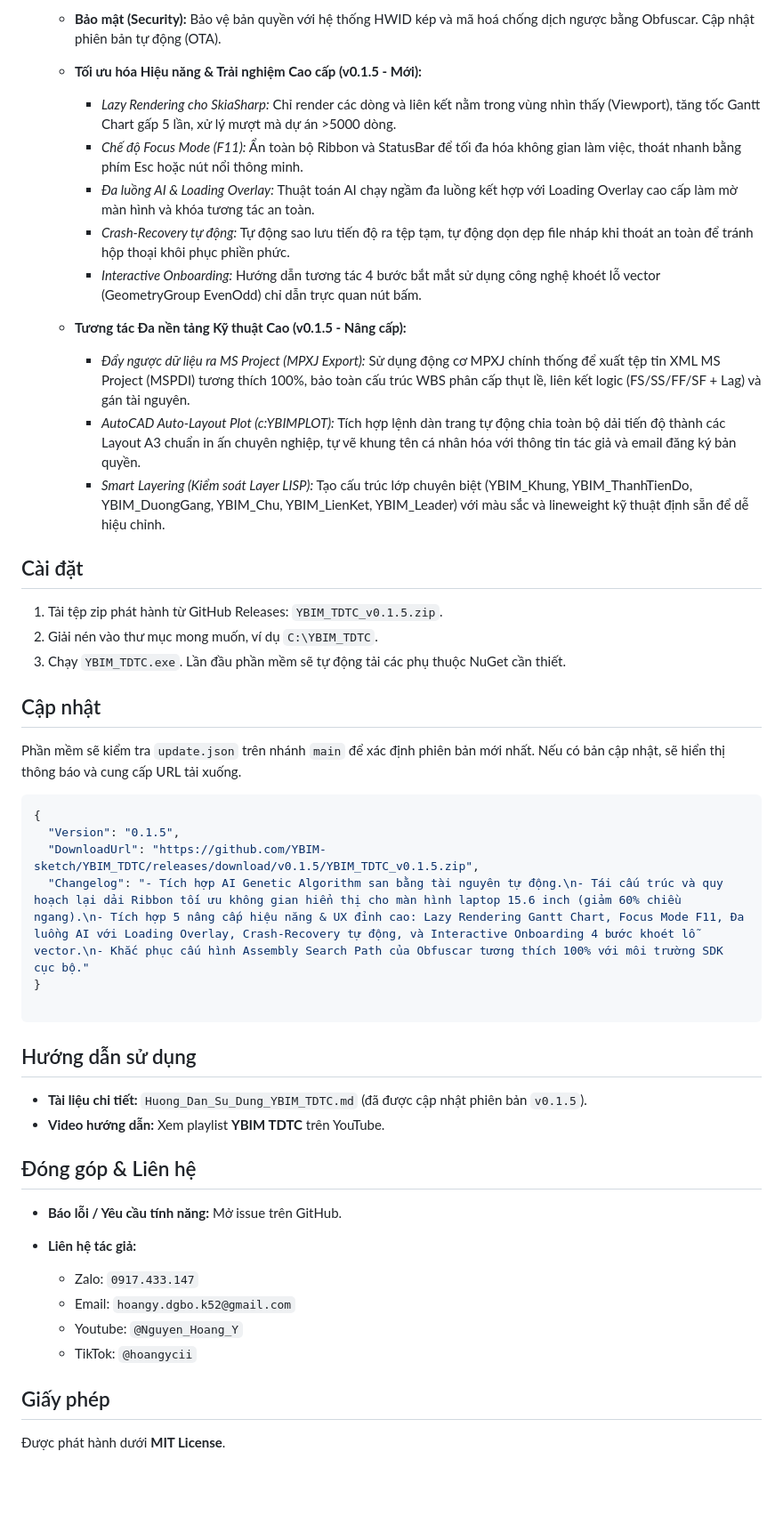
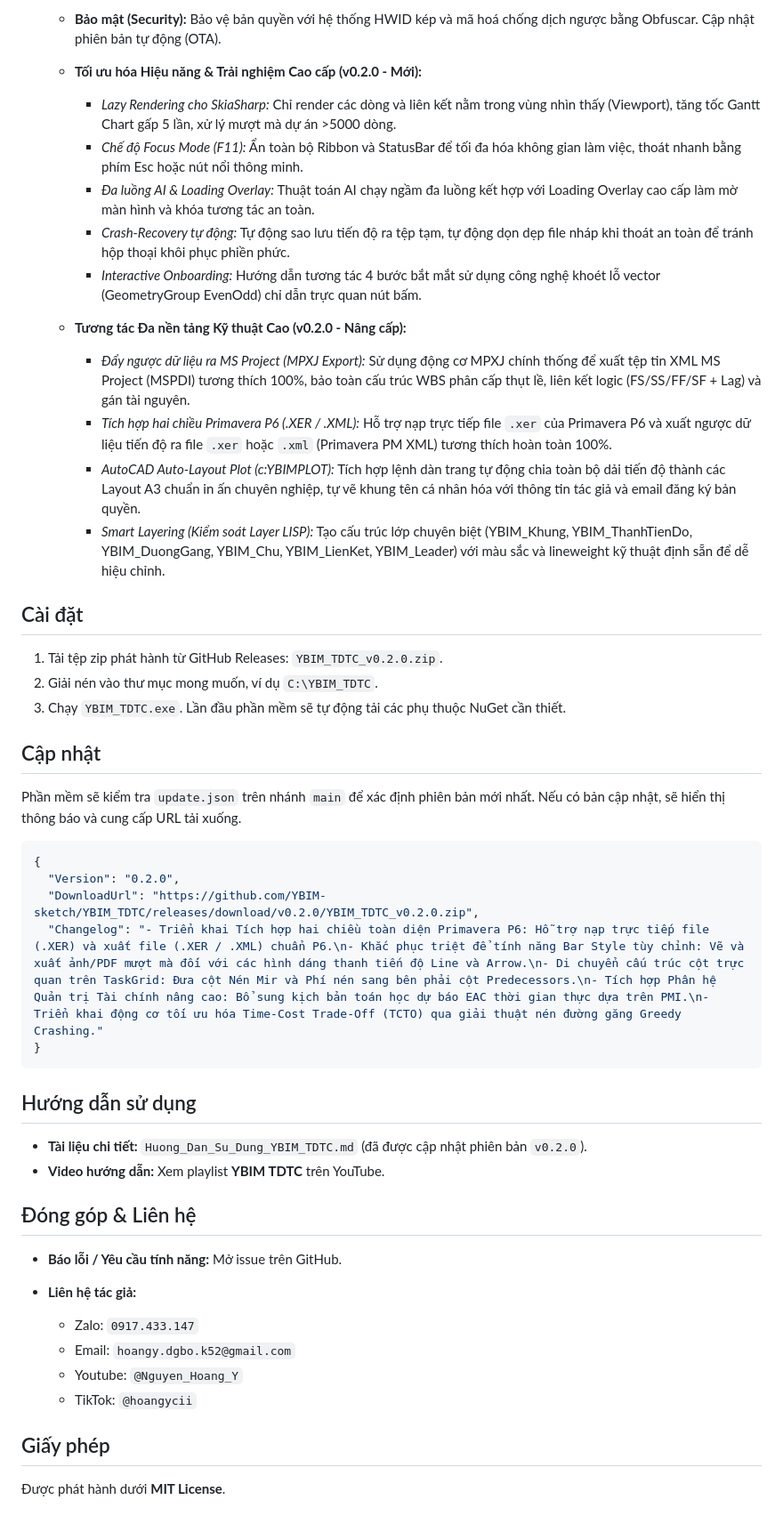
Before and after one commit to YBIM-sketch/YBIM_TDTC, a Markdown page: README.md, the part around one of its changes. Shown at 89% size. Drawn GitHub-style; blank space fills up the shorter version.

````diff
--- a/README.md
+++ b/README.md
@@ -13,36 +15,45 @@ YBIM TDTC (YBIM – Tiến Độ Thi Công) là phần mềm quản lý tiến
   - **Giao diện Tùy biến (Fluent UI):** Hỗ trợ Dark/Light mode, tùy biến màu Accent qua Color Gallery vô hạn, giao diện phẳng Sleek Mode hiện đại kết hợp Dashboard trực quan. Đặc biệt: dải Ribbon được quy hoạch lại gọn gàng, giảm thiểu 60% diện tích chiều ngang tối ưu cho màn hình laptop 15.6 inch, hỗ trợ Segoe Fluent Icons đồng bộ và các tác vụ xóa/hủy liên kết nhanh.
   - **Cấu hình & Lưu tự động (Options & AutoSave):** Cung cấp Menu Tùy chọn chuyên nghiệp theo phong cách MS Project (chuyển đổi Date Format, Office Theme, thông tin tác giả). Tích hợp cơ chế AutoSave ngầm siêu an toàn bảo vệ tiến độ dự án khỏi rủi ro mất điện/đóng đột ngột.
   - **Bảo mật (Security):** Bảo vệ bản quyền với hệ thống HWID kép và mã hoá chống dịch ngược bằng Obfuscar. Cập nhật phiên bản tự động (OTA).
-  - **Tối ưu hóa Hiệu năng & Trải nghiệm Cao cấp (v0.1.5 - Mới):**
+  - **Tối ưu hóa Hiệu năng & Trải nghiệm Cao cấp (v0.2.0 - Mới):**
 
     - *Lazy Rendering cho SkiaSharp:* Chỉ render các dòng và liên kết nằm trong vùng nhìn thấy (Viewport), tăng tốc Gantt Chart gấp 5 lần, xử lý mượt mà dự án >5000 dòng.
     - *Chế độ Focus Mode (F11):* Ẩn toàn bộ Ribbon và StatusBar để tối đa hóa không gian làm việc, thoát nhanh bằng phím Esc hoặc nút nổi thông minh.
     - *Đa luồng AI & Loading Overlay:* Thuật toán AI chạy ngầm đa luồng kết hợp với Loading Overlay cao cấp làm mờ màn hình và khóa tương tác an toàn.
     - *Crash-Recovery tự động:* Tự động sao lưu tiến độ ra tệp tạm, tự động dọn dẹp file nháp khi thoát an toàn để tránh hộp thoại khôi phục phiền phức.
     - *Interactive Onboarding:* Hướng dẫn tương tác 4 bước bắt mắt sử dụng công nghệ khoét lỗ vector (GeometryGroup EvenOdd) chỉ dẫn trực quan nút bấm.
-  - **Tương tác Đa nền tảng Kỹ thuật Cao (v0.1.5 - Nâng cấp):**
+  - **Tương tác Đa nền tảng Kỹ thuật Cao (v0.2.0 - Nâng cấp):**
 
     - *Đẩy ngược dữ liệu ra MS Project (MPXJ Export):* Sử dụng động cơ MPXJ chính thống để xuất tệp tin XML MS Project (MSPDI) tương thích 100%, bảo toàn cấu trúc WBS phân cấp thụt lề, liên kết logic (FS/SS/FF/SF + Lag) và gán tài nguyên.
+    - *Tích hợp hai chiều Primavera P6 (.XER / .XML):* Hỗ trợ nạp trực tiếp file `.xer` của Primavera P6 và xuất ngược dữ liệu tiến độ ra file `.xer` hoặc `.xml` (Primavera PM XML) tương thích hoàn toàn 100%.
     - *AutoCAD Auto-Layout Plot (c:YBIMPLOT):* Tích hợp lệnh dàn trang tự động chia toàn bộ dải tiến độ thành các Layout A3 chuẩn in ấn chuyên nghiệp, tự vẽ khung tên cá nhân hóa với thông tin tác giả và email đăng ký bản quyền.
     - *Smart Layering (Kiểm soát Layer LISP):* Tạo cấu trúc lớp chuyên biệt (YBIM_Khung, YBIM_ThanhTienDo, YBIM_DuongGang, YBIM_Chu, YBIM_LienKet, YBIM_Leader) với màu sắc và lineweight kỹ thuật định sẵn để dễ hiệu chỉnh.
+
 ## Cài đặt
-1. Tải tệp zip phát hành từ GitHub Releases: `YBIM_TDTC_v0.1.5.zip`.
+
+1. Tải tệp zip phát hành từ GitHub Releases: `YBIM_TDTC_v0.2.0.zip`.
 2. Giải nén vào thư mục mong muốn, ví dụ `C:\YBIM_TDTC`.
 3. Chạy `YBIM_TDTC.exe`. Lần đầu phần mềm sẽ tự động tải các phụ thuộc NuGet cần thiết.
+
 ## Cập nhật
+
 Phần mềm sẽ kiểm tra `update.json` trên nhánh `main` để xác định phiên bản mới nhất. Nếu có bản cập nhật, sẽ hiển thị thông báo và cung cấp URL tải xuống.
+
 ```json
 {
-  "Version": "0.1.5",
-  "DownloadUrl": "https://github.com/YBIM-sketch/YBIM_TDTC/releases/download/v0.1.5/YBIM_TDTC_v0.1.5.zip",
-  "Changelog": "- Tích hợp AI Genetic Algorithm san bằng tài nguyên tự động.\n- Tái cấu trúc và quy hoạch lại dải Ribbon tối ưu không gian hiển thị cho màn hình laptop 15.6 inch (giảm 60% chiều ngang).\n- Tích hợp 5 nâng cấp hiệu năng & UX đỉnh cao: Lazy Rendering Gantt Chart, Focus Mode F11, Đa luồng AI với Loading Overlay, Crash-Recovery tự động, và Interactive Onboarding 4 bước khoét lỗ vector.\n- Khắc phục cấu hình Assembly Search Path của Obfuscar tương thích 100% với môi trường SDK cục bộ."
+  "Version": "0.2.0",
+  "DownloadUrl": "https://github.com/YBIM-sketch/YBIM_TDTC/releases/download/v0.2.0/YBIM_TDTC_v0.2.0.zip",
+  "Changelog": "- Triển khai Tích hợp hai chiều toàn diện Primavera P6: Hỗ trợ nạp trực tiếp file (.XER) và xuất file (.XER / .XML) chuẩn P6.\n- Khắc phục triệt để tính năng Bar Style tùy chỉnh: Vẽ và xuất ảnh/PDF mượt mà đối với các hình dáng thanh tiến độ Line và Arrow.\n- Di chuyển cấu trúc cột trực quan trên TaskGrid: Đưa cột Nén Mir và Phí nén sang bên phải cột Predecessors.\n- Tích hợp Phân hệ Quản trị Tài chính nâng cao: Bổ sung kịch bản toán học dự báo EAC thời gian thực dựa trên PMI.\n- Triển khai động cơ tối ưu hóa Time-Cost Trade-Off (TCTO) qua giải thuật nén đường găng Greedy Crashing."
 }
+```
 
-```
 ## Hướng dẫn sử dụng
-- **Tài liệu chi tiết:** `Huong_Dan_Su_Dung_YBIM_TDTC.md` (đã được cập nhật phiên bản `v0.1.5`).
+
+- **Tài liệu chi tiết:** `Huong_Dan_Su_Dung_YBIM_TDTC.md` (đã được cập nhật phiên bản `v0.2.0`).
 - **Video hướng dẫn:** Xem playlist **YBIM TDTC** trên YouTube.
+
 ## Đóng góp & Liên hệ
+
 - **Báo lỗi / Yêu cầu tính năng:** Mở issue trên GitHub.
 - **Liên hệ tác giả:**
 
@@ -50,5 +61,7 @@ Phần mềm sẽ kiểm tra `update.json` trên nhánh `main` để xác địn
   - Email: `hoangy.dgbo.k52@gmail.com`
   - Youtube: `@Nguyen_Hoang_Y`
   - TikTok: `@hoangycii`
+
 ## Giấy phép
+
 Được phát hành dưới **MIT License**.
````
Also changed, not shown: other parts of README.md (+14 -9 lines).
